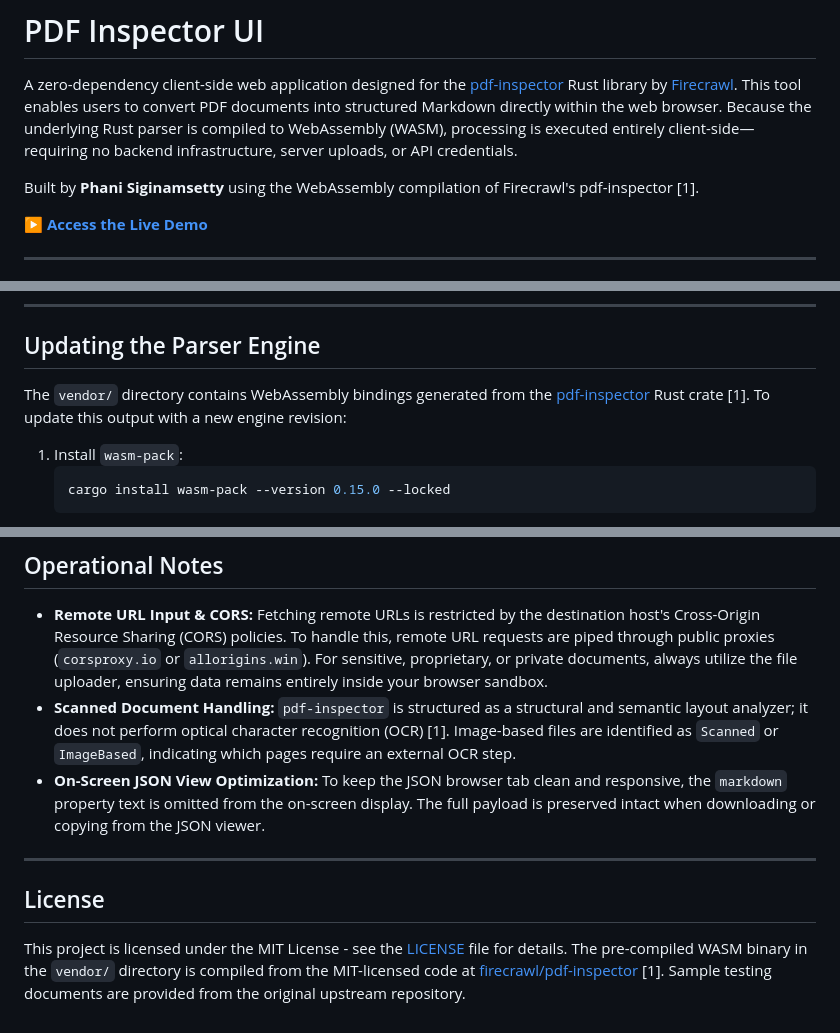
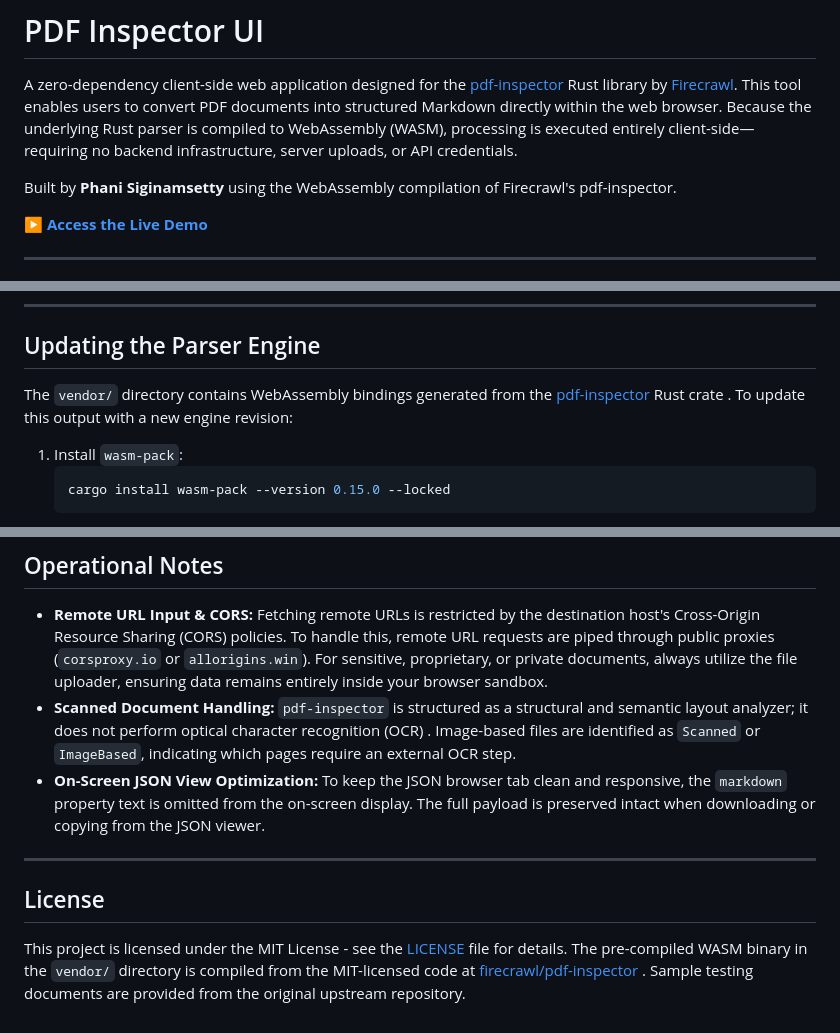
Before and after one commit to phanikumar96/pdf-inspector-ui, a Markdown page: README.md, 3 parts joined by grey strips. GitHub-like rendering.

````diff
--- a/README.md
+++ b/README.md
@@ -4,7 +4,7 @@
 
 A zero-dependency client-side web application designed for the [pdf-inspector](https://github.com/firecrawl/pdf-inspector) Rust library by [Firecrawl](https://firecrawl.dev). This tool enables users to convert PDF documents into structured Markdown directly within the web browser. Because the underlying Rust parser is compiled to WebAssembly (WASM), processing is executed entirely client-side—requiring no backend infrastructure, server uploads, or API credentials.
 
-Built by **Phani Siginamsetty** using the WebAssembly compilation of Firecrawl's pdf-inspector [1].
+Built by **Phani Siginamsetty** using the WebAssembly compilation of Firecrawl's pdf-inspector.
 
 **[▶ Access the Live Demo](https://phanikumar96.github.io/pdf-inspector-ui/)**
 
@@ -70,7 +70,7 @@ The application is composed of static files. Since single-threaded WASM executio
 
 ## Updating the Parser Engine
 
-The `vendor/` directory contains WebAssembly bindings generated from the [pdf-inspector](https://github.com/firecrawl/pdf-inspector) Rust crate [1]. To update this output with a new engine revision:
+The `vendor/` directory contains WebAssembly bindings generated from the [pdf-inspector](https://github.com/firecrawl/pdf-inspector) Rust crate  . To update this output with a new engine revision:
 
 1. Install `wasm-pack`:
    ```bash
@@ -93,11 +93,11 @@ The `vendor/` directory contains WebAssembly bindings generated from the [pdf-in
 ## Operational Notes
 
 - **Remote URL Input & CORS:** Fetching remote URLs is restricted by the destination host's Cross-Origin Resource Sharing (CORS) policies. To handle this, remote URL requests are piped through public proxies (`corsproxy.io` or `allorigins.win`). For sensitive, proprietary, or private documents, always utilize the file uploader, ensuring data remains entirely inside your browser sandbox.
-- **Scanned Document Handling:** `pdf-inspector` is structured as a structural and semantic layout analyzer; it does not perform optical character recognition (OCR) [1]. Image-based files are identified as `Scanned` or `ImageBased`, indicating which pages require an external OCR step.
+- **Scanned Document Handling:** `pdf-inspector` is structured as a structural and semantic layout analyzer; it does not perform optical character recognition (OCR)  . Image-based files are identified as `Scanned` or `ImageBased`, indicating which pages require an external OCR step.
 - **On-Screen JSON View Optimization:** To keep the JSON browser tab clean and responsive, the `markdown` property text is omitted from the on-screen display. The full payload is preserved intact when downloading or copying from the JSON viewer.
 
 ---
 
 ## License
 
-This project is licensed under the MIT License - see the [LICENSE](LICENSE) file for details. The pre-compiled WASM binary in the `vendor/` directory is compiled from the MIT-licensed code at [firecrawl/pdf-inspector](https://github.com/firecrawl/pdf-inspector) [1]. Sample testing documents are provided from the original upstream repository.
+This project is licensed under the MIT License - see the [LICENSE](LICENSE) file for details. The pre-compiled WASM binary in the `vendor/` directory is compiled from the MIT-licensed code at [firecrawl/pdf-inspector](https://github.com/firecrawl/pdf-inspector)  . Sample testing documents are provided from the original upstream repository.
````
